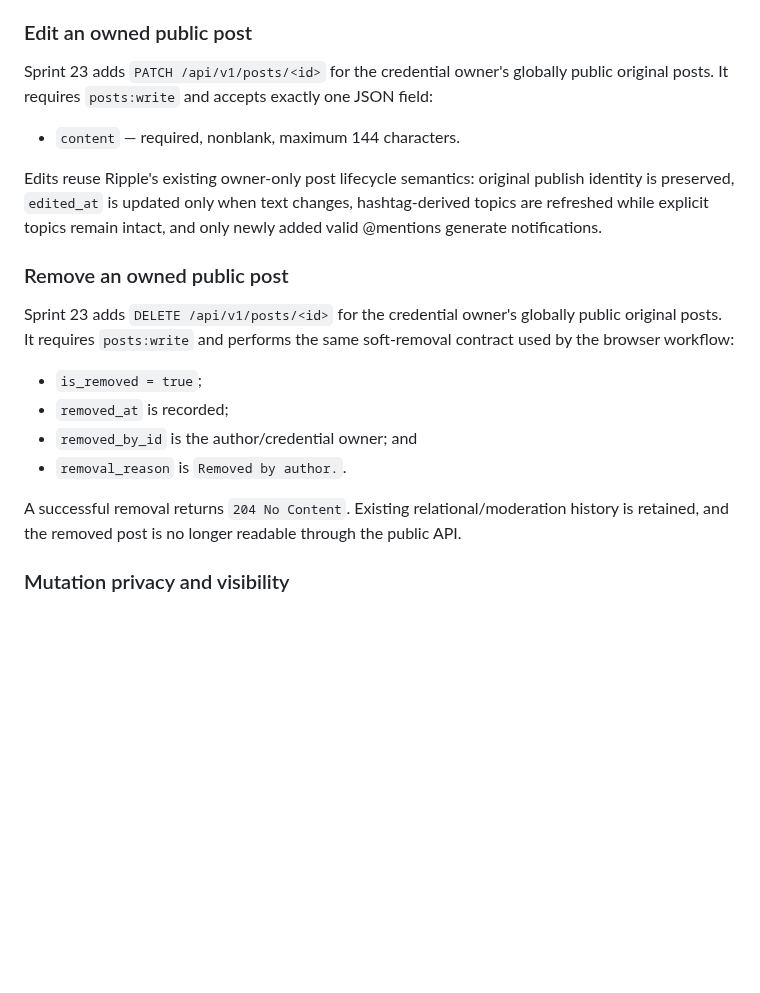
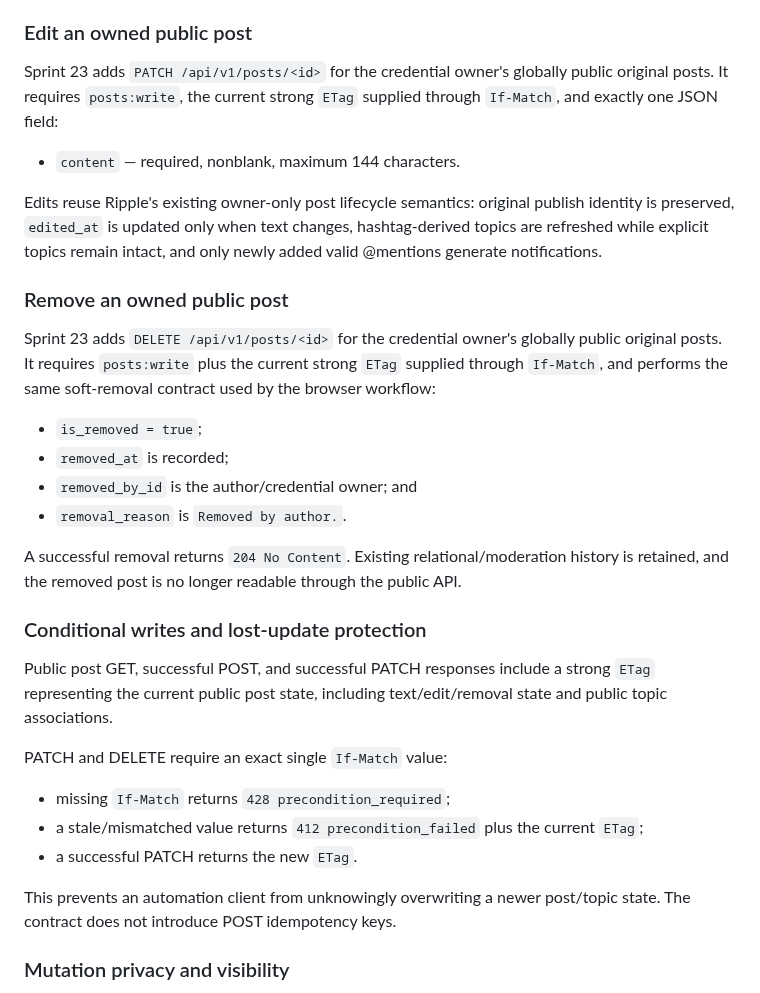
Before and after one commit to drakeg/twitclone, a Markdown page: docs/API_RESOURCE_CONTRACTS.md, the part around the change. Drawn GitHub-style; blank space fills up the shorter version.

Commit message:
Document API conditional-write contract

```diff
--- a/docs/API_RESOURCE_CONTRACTS.md
+++ b/docs/API_RESOURCE_CONTRACTS.md
@@ -28,7 +28,7 @@ API-created posts are ordinary global Ripple posts. They participate in existing
 
 ### Edit an owned public post
 
-Sprint 23 adds `PATCH /api/v1/posts/<id>` for the credential owner's globally public original posts. It requires `posts:write` and accepts exactly one JSON field:
+Sprint 23 adds `PATCH /api/v1/posts/<id>` for the credential owner's globally public original posts. It requires `posts:write`, the current strong `ETag` supplied through `If-Match`, and exactly one JSON field:
 
 - `content` — required, nonblank, maximum 144 characters.
 
@@ -36,7 +36,7 @@ Edits reuse Ripple's existing owner-only post lifecycle semantics: original publ
 
 ### Remove an owned public post
 
-Sprint 23 adds `DELETE /api/v1/posts/<id>` for the credential owner's globally public original posts. It requires `posts:write` and performs the same soft-removal contract used by the browser workflow:
+Sprint 23 adds `DELETE /api/v1/posts/<id>` for the credential owner's globally public original posts. It requires `posts:write` plus the current strong `ETag` supplied through `If-Match`, and performs the same soft-removal contract used by the browser workflow:
 
 - `is_removed = true`;
 - `removed_at` is recorded;
@@ -44,6 +44,18 @@ Sprint 23 adds `DELETE /api/v1/posts/<id>` for the credential owner's globally p
 - `removal_reason` is `Removed by author.`.
 
 A successful removal returns `204 No Content`. Existing relational/moderation history is retained, and the removed post is no longer readable through the public API.
+
+### Conditional writes and lost-update protection
+
+Public post GET, successful POST, and successful PATCH responses include a strong `ETag` representing the current public post state, including text/edit/removal state and public topic associations.
+
+PATCH and DELETE require an exact single `If-Match` value:
+
+- missing `If-Match` returns `428 precondition_required`;
+- a stale/mismatched value returns `412 precondition_failed` plus the current `ETag`;
+- a successful PATCH returns the new `ETag`.
+
+This prevents an automation client from unknowingly overwriting a newer post/topic state. The contract does not introduce POST idempotency keys.
 
 ### Mutation privacy and visibility
 
```
